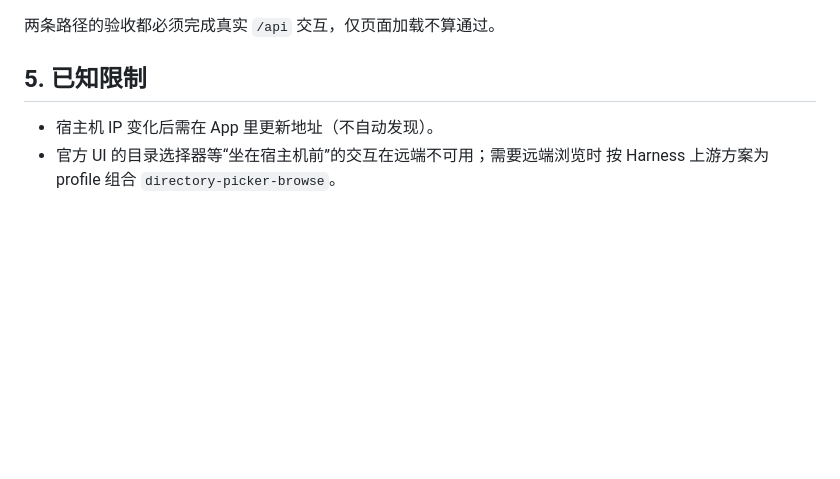
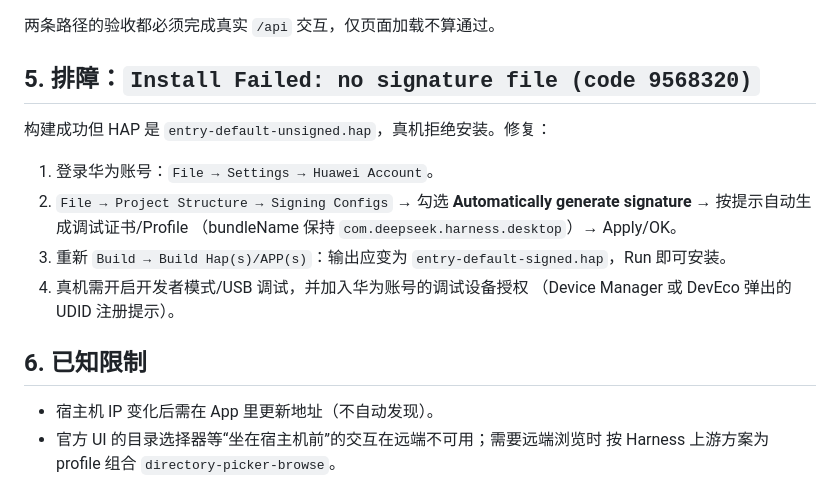
Before and after one commit to LucasleeCN/deepseek-charness-desktop, a Markdown page: harmonyos/README.md, the part around the change. Drawn GitHub-style; blank space fills up the shorter version.

Commit message:
docs: HarmonyOS 自动签名排障与 M12 构建记录

```diff
--- a/harmonyos/README.md
+++ b/harmonyos/README.md
@@ -120,7 +120,20 @@ webserver 绑定局域网。假设用 8080 端口：
 
 两条路径的验收都必须完成真实 `/api` 交互，仅页面加载不算通过。
 
-## 5. 已知限制
+## 5. 排障：`Install Failed: no signature file (code 9568320)`
+
+构建成功但 HAP 是 `entry-default-unsigned.hap`，真机拒绝安装。修复：
+
+1. 登录华为账号：`File → Settings → Huawei Account`。
+2. `File → Project Structure → Signing Configs` → 勾选
+   **Automatically generate signature** → 按提示自动生成调试证书/Profile
+   （bundleName 保持 `com.deepseek.harness.desktop`）→ Apply/OK。
+3. 重新 `Build → Build Hap(s)/APP(s)`：输出应变为
+   `entry-default-signed.hap`，Run 即可安装。
+4. 真机需开启开发者模式/USB 调试，并加入华为账号的调试设备授权
+   （Device Manager 或 DevEco 弹出的 UDID 注册提示）。
+
+## 6. 已知限制
 
 - 宿主机 IP 变化后需在 App 里更新地址（不自动发现）。
 - 官方 UI 的目录选择器等“坐在宿主机前”的交互在远端不可用；需要远端浏览时
```
Also changed, not shown: EXECUTION-LOG.md (+12 -0 lines).
